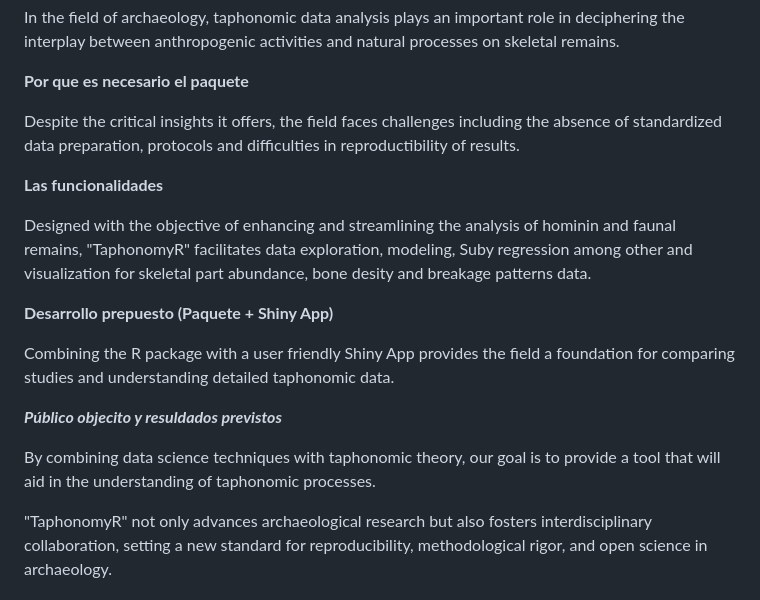
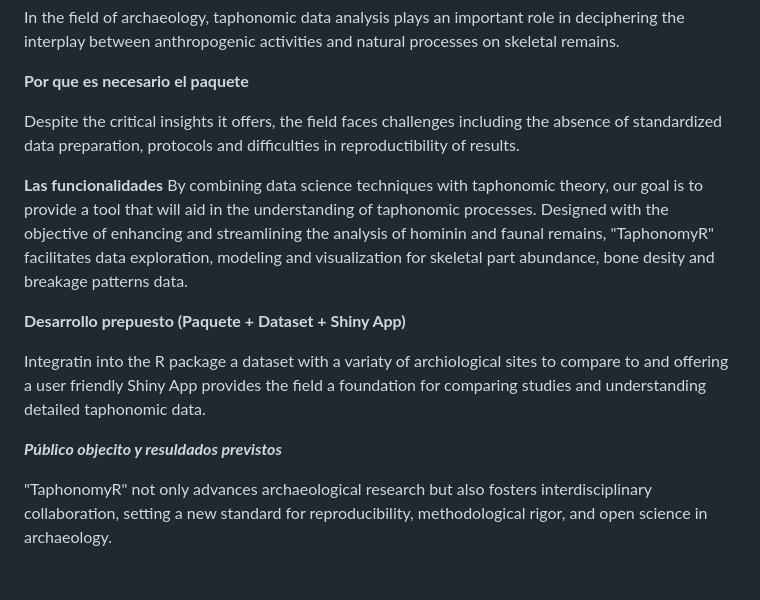
Before and after one commit to ajcanepa/Hominin_skeletal_part_abundances, a Markdown page: TaphonomyR/Abstract RqueR Sevilla.md, the part around the change. GitHub-like rendering.

```diff
--- a/TaphonomyR/Abstract RqueR Sevilla.md
+++ b/TaphonomyR/Abstract RqueR Sevilla.md
@@ -32,15 +32,13 @@ In the field of archaeology, taphonomic data analysis plays an important role in
 Despite the critical insights it offers, the field faces challenges including the absence of standardized data preparation, protocols and difficulties in reproductibility of results.
 
 **Las funcionalidades**
+By combining data science techniques with taphonomic theory, our goal is to provide a tool that will aid in the understanding of taphonomic processes.
+Designed with the objective of enhancing and streamlining the analysis of hominin and faunal remains, "TaphonomyR" facilitates data exploration, modeling and visualization for skeletal part abundance, bone desity and breakage patterns data.
 
-Designed with the objective of enhancing and streamlining the analysis of hominin and faunal remains, "TaphonomyR" facilitates data exploration, modeling, Suby regression among other and visualization for skeletal part abundance, bone desity and breakage patterns data.
+**Desarrollo prepuesto (Paquete + Dataset + Shiny App)**
 
-**Desarrollo prepuesto (Paquete + Shiny App)**
-
-Combining the R package with a user friendly Shiny App provides the field a foundation for comparing studies and understanding detailed taphonomic data.
+Integratin into the R package a dataset with a variaty of archiological sites to compare to and offering a user friendly Shiny App provides the field a foundation for comparing studies and understanding detailed taphonomic data.
 
 ***Público objecito y resuldados previstos***
 
-By combining data science techniques with taphonomic theory, our goal is to provide a tool that will aid in the understanding of taphonomic processes.
-
 "TaphonomyR" not only advances archaeological research but also fosters interdisciplinary collaboration, setting a new standard for reproducibility, methodological rigor, and open science in archaeology.
```
